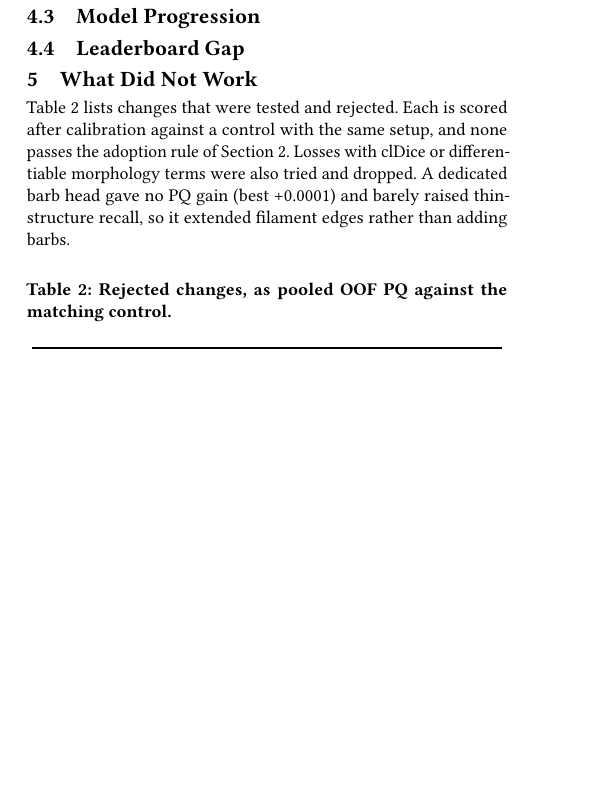
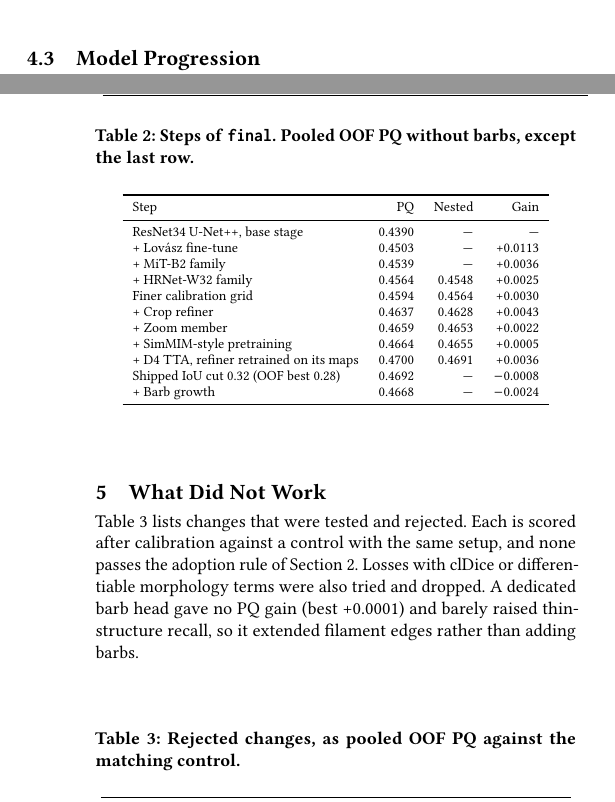
Before and after one commit to vhrabar/solfire, a LaTeX paper (paper/main.tex): part of one column of page 3 of 4 before the commit and two parts of the columns of pages 3 and 4 of 5 after it, the two joined at a grey line, cut so that both start at the same text, the shorter picture padded with empty space. Compiled offline with pdfLaTeX.

Commit message:
paper: add qualitative results and model progression sections
Signed-off-by: Vedran Hrabar <vedran.hrabar@outlook.com>

```diff
--- a/paper/main.tex
+++ b/paper/main.tex
@@ -253,2 +263,3 @@
+    \end{figure}
 
     \subsection{Model Progression}\label{subsec:progression}
@@ -255,5 +271,25 @@
 
-    \subsection{Leaderboard Gap}\label{subsec:lbgap}
+    \begin{table}[H]
+        \caption{Steps of \texttt{final}. Pooled OOF PQ without barbs, except the last row.}\label{tab:progression}
+        \footnotesize
+        \begin{tabular}{lrrr}
+            \toprule
+            Step & PQ & Nested & Gain \\
+            \midrule
+            ResNet34 U-Net++, base stage & 0.4390 & --- & --- \\
+            + Lovász fine-tune & 0.4503 & --- & +0.0113 \\
+            + MiT-B2 family & 0.4539 & --- & +0.0036 \\
+            + HRNet-W32 family & 0.4564 & 0.4548 & +0.0025 \\
+            Finer calibration grid & 0.4594 & 0.4564 & +0.0030 \\
+            + Crop refiner & 0.4637 & 0.4628 & +0.0043 \\
+            + Zoom member & 0.4659 & 0.4653 & +0.0022 \\
+            + SimMIM-style pretraining & 0.4664 & 0.4655 & +0.0005 \\
+            + D4 TTA, refiner retrained on its maps & 0.4700 & 0.4691 & +0.0036 \\
+            Shipped IoU cut 0.32 (OOF best 0.28) & 0.4692 & --- & $-$0.0008 \\
+            + Barb growth & 0.4668 & --- & $-$0.0024 \\
+            \bottomrule
+        \end{tabular}
+    \end{table}
 
 
 % ==================================== %
```
Also changed, not shown: paper/figures/qualitative.pdf (added), paper/main.tex (15 more changed lines), 1 other file.
